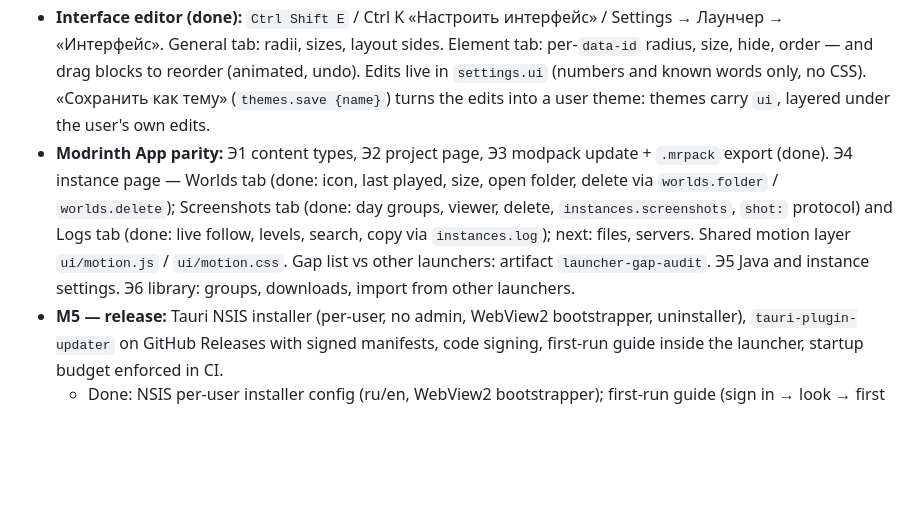
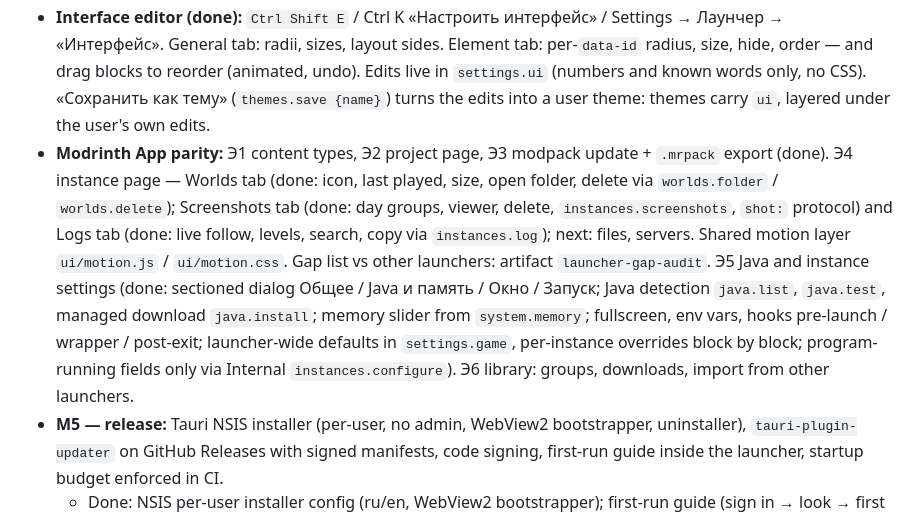
Before and after one commit to Freedom-Launcher/code, a Markdown page: docs/ROADMAP.md, the part around the change. Rendered like a GitHub page; blank space fills up the shorter version.

Commit message:
docs: ROADMAP — Э5 instance settings and Java

```diff
--- a/docs/ROADMAP.md
+++ b/docs/ROADMAP.md
@@ -7,6 +7,6 @@
   - Done: isolated addon host, manifest checks, permission approval, UI slots, SDK, `docs/ADDONS.md`; network action `net.fetch` / `fl.fetch` (https only, manifest hosts, public addresses only, no redirects, size limits); Ed25519 package signatures (`signature.json`, «Проверено» / «Официальный», «Подпись нарушена» on any changed file); account-provider contract (`accounts.provider.*`, signed `accounts_provide` addons, only after a Microsoft account with the game, re-checked at launch). Next: catalog.
 - **M4 — content:** mod browsing via Modrinth — search, install with required dependencies (SHA1-checked), enable/disable, remove, real icons (done); mod updates — per mod and «update all», disabled state kept (done); modpack import (.mrpack) — path/host/hash checks, overrides, progress (done); Quilt — loader via meta.quiltmc.org, Fabric mods accepted, Quilt .mrpack import (done).
 - **Interface editor (done):** `Ctrl Shift E` / Ctrl K «Настроить интерфейс» / Settings → Лаунчер → «Интерфейс». General tab: radii, sizes, layout sides. Element tab: per-`data-id` radius, size, hide, order — and drag blocks to reorder (animated, undo). Edits live in `settings.ui` (numbers and known words only, no CSS). «Сохранить как тему» (`themes.save {name}`) turns the edits into a user theme: themes carry `ui`, layered under the user's own edits.
-- **Modrinth App parity:** Э1 content types, Э2 project page, Э3 modpack update + `.mrpack` export (done). Э4 instance page — Worlds tab (done: icon, last played, size, open folder, delete via `worlds.folder` / `worlds.delete`); Screenshots tab (done: day groups, viewer, delete, `instances.screenshots`, `shot:` protocol) and Logs tab (done: live follow, levels, search, copy via `instances.log`); next: files, servers. Shared motion layer `ui/motion.js` / `ui/motion.css`. Gap list vs other launchers: artifact `launcher-gap-audit`. Э5 Java and instance settings. Э6 library: groups, downloads, import from other launchers.
+- **Modrinth App parity:** Э1 content types, Э2 project page, Э3 modpack update + `.mrpack` export (done). Э4 instance page — Worlds tab (done: icon, last played, size, open folder, delete via `worlds.folder` / `worlds.delete`); Screenshots tab (done: day groups, viewer, delete, `instances.screenshots`, `shot:` protocol) and Logs tab (done: live follow, levels, search, copy via `instances.log`); next: files, servers. Shared motion layer `ui/motion.js` / `ui/motion.css`. Gap list vs other launchers: artifact `launcher-gap-audit`. Э5 Java and instance settings (done: sectioned dialog Общее / Java и память / Окно / Запуск; Java detection `java.list`, `java.test`, managed download `java.install`; memory slider from `system.memory`; fullscreen, env vars, hooks pre-launch / wrapper / post-exit; launcher-wide defaults in `settings.game`, per-instance overrides block by block; program-running fields only via Internal `instances.configure`). Э6 library: groups, downloads, import from other launchers.
 - **M5 — release:** Tauri NSIS installer (per-user, no admin, WebView2 bootstrapper, uninstaller), `tauri-plugin-updater` on GitHub Releases with signed manifests, code signing, first-run guide inside the launcher, startup budget enforced in CI.
   - Done: NSIS per-user installer config (ru/en, WebView2 bootstrapper); first-run guide (sign in → look → first instance, `settings.onboarded`). Look settings moved into the core (`settings.set`). Waiting on a public repo: code signing (SignPath) and the updater endpoint on GitHub Releases.
```
